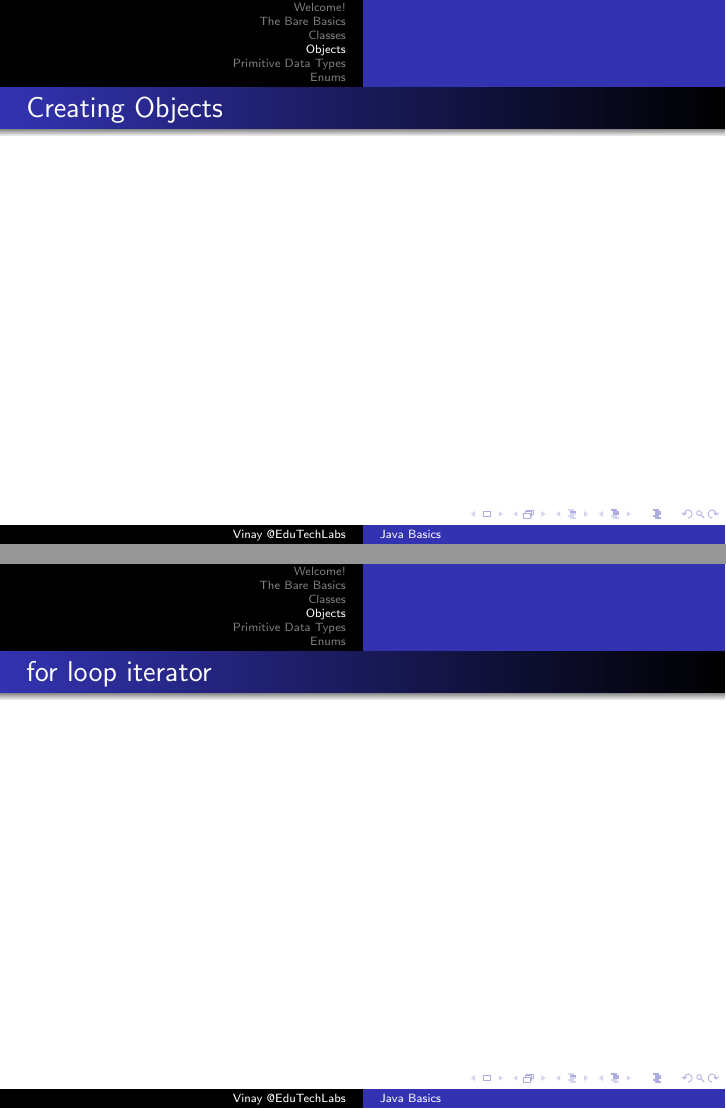
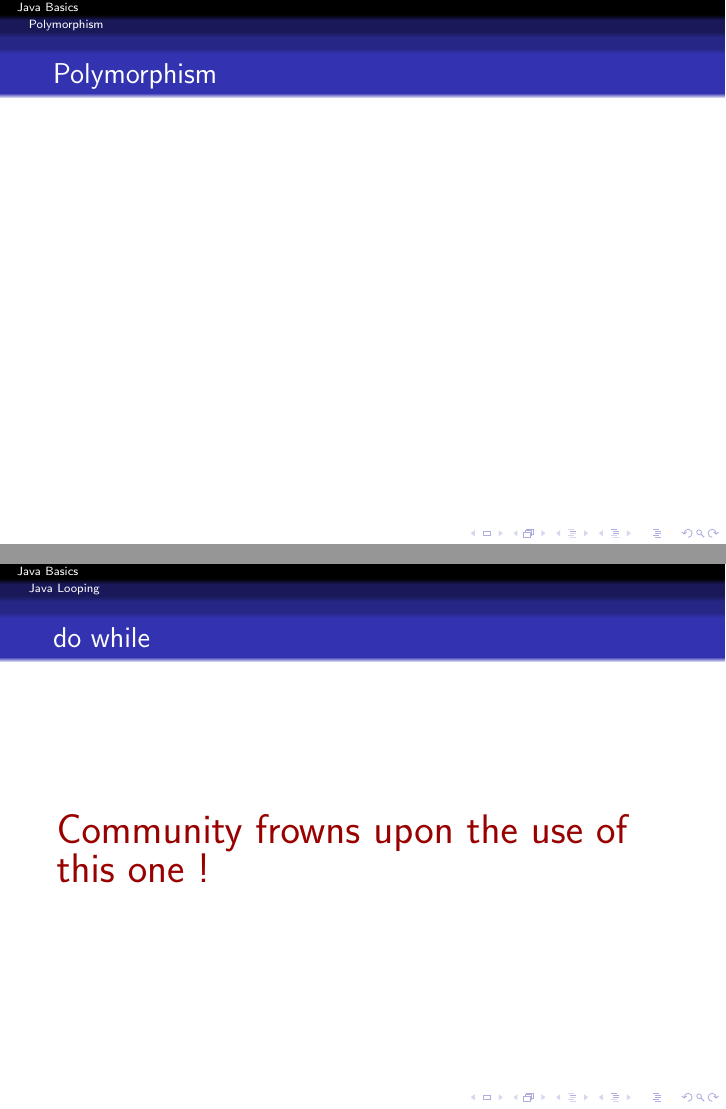
Before and after one commit to SanyamMulay/BasicJavaTutorial, LaTeX slides (JavaBasics.tex): pages 17 and 28 of 49 before the commit and pages 17 and 26 of 48 after it, joined at a grey line. Compiled offline with pdfLaTeX.

Commit message:
added more sections, changed theme

```diff
--- a/JavaBasics.tex
+++ b/JavaBasics.tex
@@ -15,7 +15,7 @@
 % configs
 
 %%set theme
-\usetheme{Warsaw}
+\usetheme{JuanLesPins}
 
 %%configure listings package for java
 % Default fixed font does not support bold face
@@ -351,31 +351,26 @@ public class PersonTest{
 \end{java}
 \end{frame}
 
-\begin{frame}[containsverbatim]{Creating Objects}
-\begin{java}
-
-\end{java}
-\end{frame}
-
-
+\section{Polymorphism}
 \begin{frame}[containsverbatim]{Polymorphism}
 
 \end{frame}
 
 
-
+\section{Overloading}
+\subsection{Method Overloading}
 \begin{frame}[containsverbatim,allowframebreaks]{Method Overloading}
 
 \end{frame}
 
 
-
+\subsection{Constructor Overloading}
 \begin{frame}[containsverbatim,allowframebreaks]{Constructor Overloading}
 
 \end{frame}
 
 
-
+\section{Java Collections}
 \begin{frame}[containsverbatim,allowframebreaks]{Collections}
 
 \end{frame}
@@ -392,7 +387,7 @@ public class PersonTest{
 
 \end{frame}
 
-
+\section{Java Looping}
 \begin{frame}[containsverbatim,allowframebreaks]{Loops}
 
 \end{frame}
@@ -412,7 +407,7 @@ public class PersonTest{
 
 
 \begin{frame}[containsverbatim,allowframebreaks]{do while}
-
+\huge \color{javared} Community frowns upon the use of this one !
 \end{frame}
 
 
```
Also changed, not shown: JavaBasics.tex (4 more changed lines).
